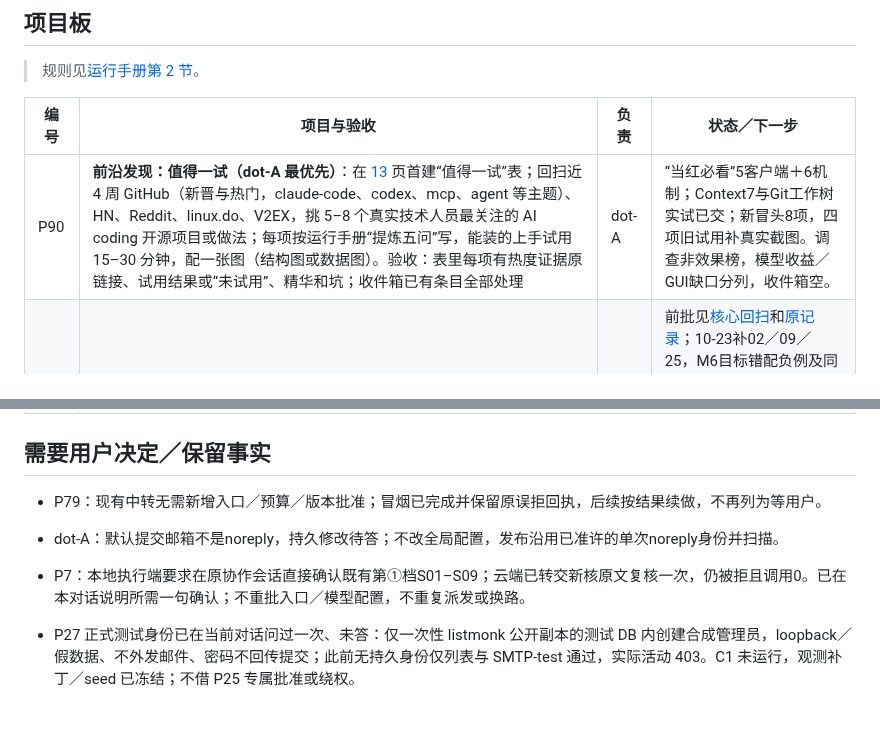
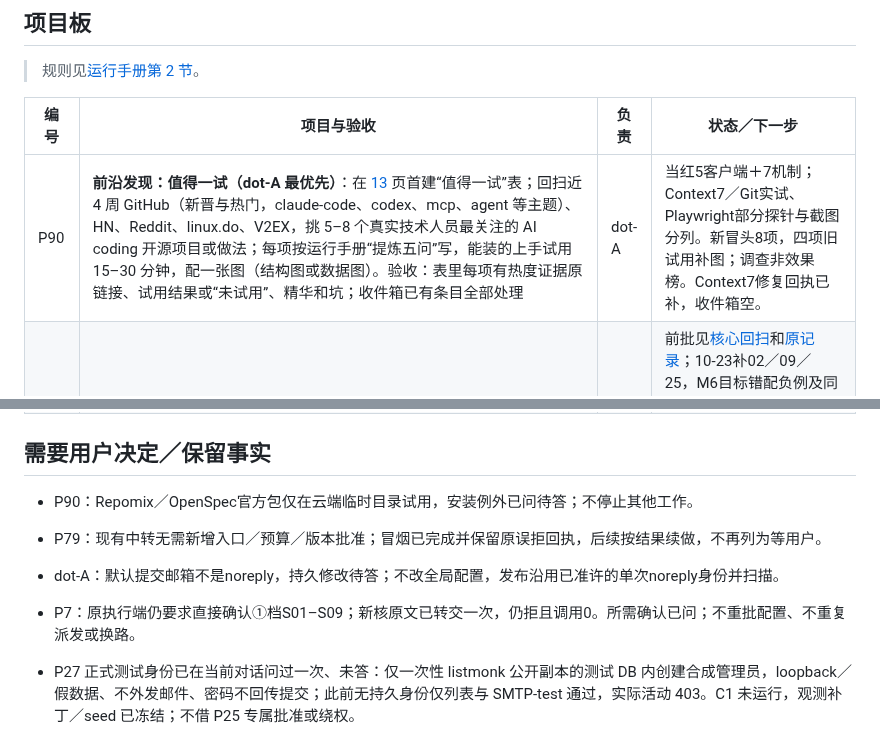
Before and after one commit to dbvv1/a1dbv, a Markdown page: docs/collaboration/TASKS.md, 2 parts joined by grey strips. Drawn GitHub-style; blank space fills up the shorter version.

```diff
--- a/docs/collaboration/TASKS.md
+++ b/docs/collaboration/TASKS.md
@@ -18,7 +18,7 @@
 
 | 编号 | 项目与验收 | 负责 | 状态／下一步 |
 |---|---|---|---|
-| P90 | **前沿发现：值得一试（dot-A 最优先）**：在 [13](../13-frontier-radar.md) 页首建“值得一试”表；回扫近 4 周 GitHub（新晋与热门，claude-code、codex、mcp、agent 等主题）、HN、Reddit、linux.do、V2EX，挑 5–8 个真实技术人员最关注的 AI coding 开源项目或做法；每项按运行手册“提炼五问”写，能装的上手试用 15–30 分钟，配一张图（结构图或数据图）。验收：表里每项有热度证据原链接、试用结果或“未试用”、精华和坑；收件箱已有条目全部处理 | dot-A | “当红必看”5客户端＋6机制；Context7与Git工作树实试已交；新冒头8项，四项旧试用补真实截图。调查非效果榜，模型收益／GUI缺口分列，收件箱空。 |
+| P90 | **前沿发现：值得一试（dot-A 最优先）**：在 [13](../13-frontier-radar.md) 页首建“值得一试”表；回扫近 4 周 GitHub（新晋与热门，claude-code、codex、mcp、agent 等主题）、HN、Reddit、linux.do、V2EX，挑 5–8 个真实技术人员最关注的 AI coding 开源项目或做法；每项按运行手册“提炼五问”写，能装的上手试用 15–30 分钟，配一张图（结构图或数据图）。验收：表里每项有热度证据原链接、试用结果或“未试用”、精华和坑；收件箱已有条目全部处理 | dot-A | 当红5客户端＋7机制；Context7／Git实试、Playwright部分探针与截图分列。新冒头8项，四项旧试用补图；调查非效果榜。Context7修复回执已补，收件箱空。 |
 | P81 | C1核心12页深化：00起按主要选择补独立参照与漏检回扫，明列领先机制、本仓采用和仍欠缺处；0.5–3天，交可复核证据而不自评0 | dot-A | 前批见[核心回扫](reviews/2026-10-22-p81-core-sweep.md)和[原记录][audit-tasks]；10-23补02／09／25，M6目标错配负例及同题验收已交；续补08按本次承诺拆依赖，保未完成目标。源码／资料范围，未证方法收益，不改差距。 |
 | P79 | **优先，C1／C3** 内容是否真的可吸取、有效（用户 10-22 提出）：①**吸取测试**：为核心 12 页和 25 页各出 3 道真实读者场景题（来自首页读者任务表、社区原帖里的真实问题，不从页面反推），写好答案要点并冻结，放 `experiments/absorption/`，交独立审计会话审题；由没参与写作的新会话分两组作答：只读该页，与不给文档。比较决策是否正确、是否给出条件和撤回点，以及**不给文档也答对的比例**——这部分说明页面没有超出模型常识的增量；②**可吸取包**：把核心 12 页的默认和撤回条件蒸馏进 `templates/generic` 的 AGENTS.md／CLAUDE.md 和一个 Skill，用户可以直接放进本地项目；③**效果对照**：用户本地会话或中转，在几个固定小任务上比较有无该包的结果、返工和人工修改，先冒烟再成对；④M6：同一真实需求，按 25 提示词与普通检索各做一次，对照独立参照算漏检。验收：①的题目、答案与两组结果；增量低的页面列入修订；②落地并跑通模板脚本回归；③④至少完成冒烟 | dot-A | 冒烟两组语义均过，未见读页决策增量；提示／长度偏差不入正式分母。Claude三处增量及[选择性三题预注册](../../experiments/absorption/p79-fresh-prereg.md)已审冻结，计划6答、未运行；未知模型不进可比对。旧39／[核心36题v2](../../experiments/absorption/runs/20261022-smoke-v1/CORE-V2.md)不改，M6另批。执行入口平台失败且已断连，不等预算／版本批准。包已有[三文件说明](../../templates/README.md#核心决策最小包)，加载与收益未验；见[冒烟结果](../../experiments/absorption/runs/20261022-smoke-v1/results.md)。 |
 | 原B-P80 | C2：2D整页十组生产选择比较 | dot-B | 固定41a47fa已由A独审保链接收gap1；整族质量与全成本未知，模型／引擎未运行。与主干M6的P80消歧，保原B历史；详见[原交接][prior-tasks]。 |
@@ -35,11 +35,13 @@
 
 ## 需要用户决定／保留事实
 
+- P90：Repomix／OpenSpec官方包仅在云端临时目录试用，安装例外已问待答；不停止其他工作。
+
 - P79：现有中转无需新增入口／预算／版本批准；冒烟已完成并保留原误拒回执，后续按结果续做，不再列为等用户。
 
 - dot-A：默认提交邮箱不是noreply，持久修改待答；不改全局配置，发布沿用已准许的单次noreply身份并扫描。
 
-- P7：本地执行端要求在原协作会话直接确认既有第①档S01–S09；云端已转交新核原文复核一次，仍被拒且调用0。已在本对话说明所需一句确认；不重批入口／模型配置，不重复派发或换路。
+- P7：原执行端仍要求直接确认①档S01–S09；新核原文已转交一次，仍拒且调用0。所需确认已问；不重批配置、不重复派发或换路。
 
 - P27 正式测试身份已在当前对话问过一次、未答：仅一次性 listmonk 公开副本的测试 DB 内创建合成管理员，loopback／假数据、不外发邮件、密码不回传提交；此前无持久身份仅列表与 SMTP-test 通过，实际活动 403。C1 未运行，观测补丁／seed 已冻结；不借 P25 专属批准或绕权。
 - Action 调试固定 10f6a6db 仍待明确批准；不随清理扩权，旧细节见当日归档。
```
Also changed, not shown: docs/13-frontier-radar.md (+8 -1 lines), docs/research/2026-10-22-frontier-trials.md (+12 -1 lines), docs/img/2026-10-23-playwright-probe.png (added).
